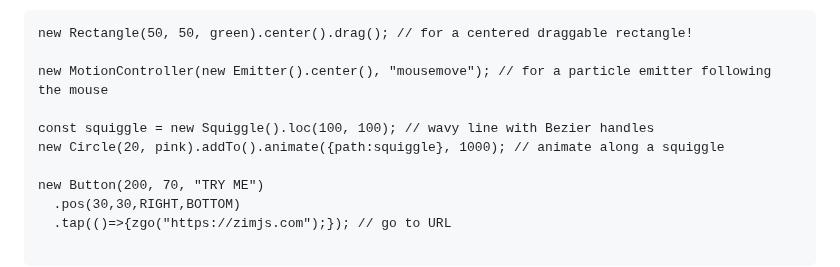
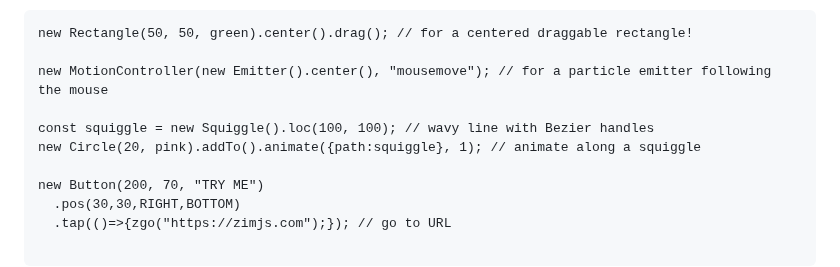
Before and after one commit to danzen/zimjs, a Markdown page: README.md, the part around the change. Drawn GitHub-style.

Commit message:
Time is in seconds since ZIM Cat.
As of ZIM Cat - ZIM uses seconds rather than milliseconds.  TIME = "ms" can be set to revert but would suggest using seconds.

```diff
--- a/README.md
+++ b/README.md
@@ -23,7 +23,7 @@ new Rectangle(50, 50, green).center().drag(); // for a centered draggable rectan
 new MotionController(new Emitter().center(), "mousemove"); // for a particle emitter following the mouse
 
 const squiggle = new Squiggle().loc(100, 100); // wavy line with Bezier handles
-new Circle(20, pink).addTo().animate({path:squiggle}, 1000); // animate along a squiggle
+new Circle(20, pink).addTo().animate({path:squiggle}, 1); // animate along a squiggle
 
 new Button(200, 70, "TRY ME")
   .pos(30,30,RIGHT,BOTTOM)
```
